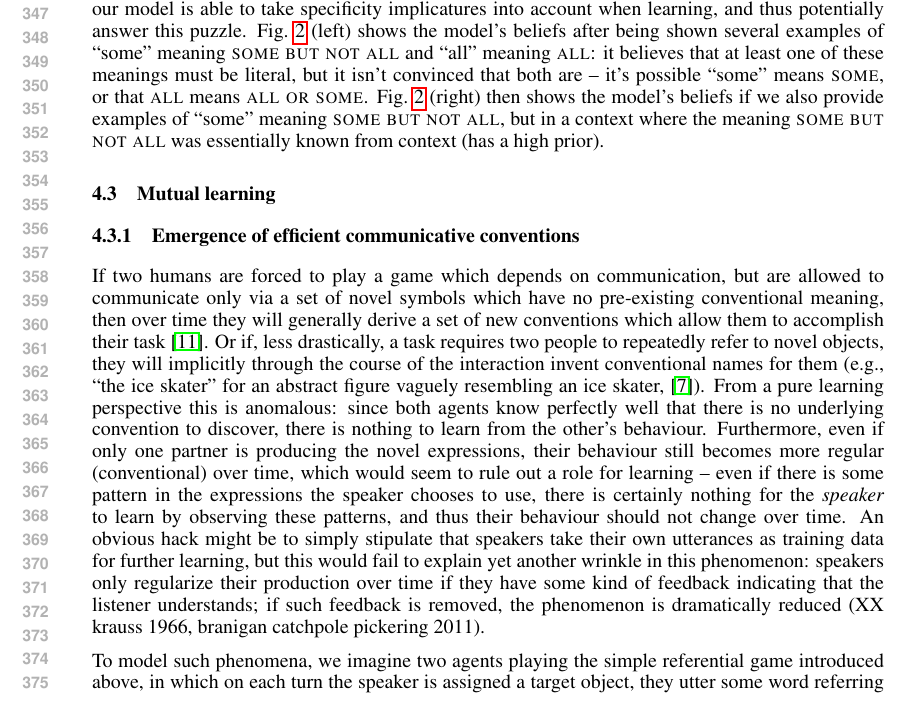
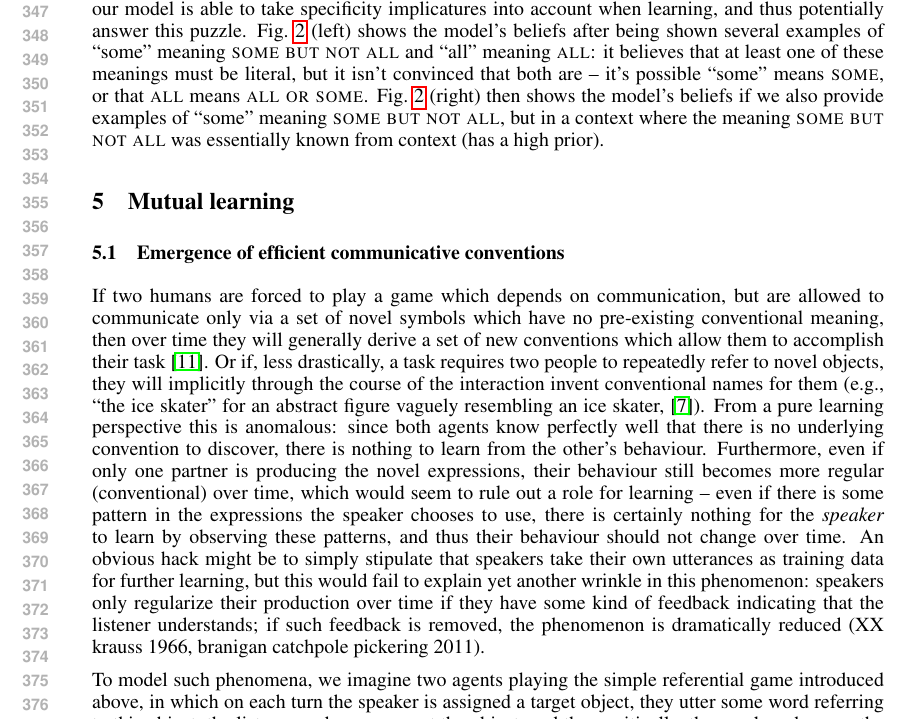
Before and after one commit to mcfrank/praglearn, a LaTeX paper (praglearn.tex): part of page 7 of 10, cut so that both start at the same text. Compiled offline with pdfLaTeX.

Commit message:
fix sectioning

```diff
--- a/praglearn.tex
+++ b/praglearn.tex
@@ -269,9 +269,9 @@ XX on figure, add x label: ``some'' means: ALL   SOME   SBNA, y label: ``all'' m
 
 The acquisition of scalar adjectives like ``some'' provides a puzzle for most models of word learning: given that in many contexts, the word ``some'' is used to mean \textsc{some but not all}, how do children learn that this is not in fact its literal meaning? (XX cite snedeker?) As suggested above, though, our model is able to take specificity implicatures into account when learning, and thus potentially answer this puzzle. Fig.~\ref{fig:scalar} (left) shows the model's beliefs after being shown several examples of ``some'' meaning \textsc{some but not all} and ``all'' meaning \textsc{all}: it believes that at least one of these meanings must be literal, but it isn't convinced that both are -- it's possible ``some'' means \textsc{some}, or that \textsc{all} means \textsc{all or some}. Fig.~\ref{fig:scalar} (right) then shows the model's beliefs if we also provide examples of ``some'' meaning \textsc{some but not all}, but in a context where the meaning \textsc{some but not all} was essentially known from context (has a high prior).
 
-\subsection{Mutual learning}
+\section{Mutual learning}
 
-\subsubsection{Emergence of efficient communicative conventions}
+\subsection{Emergence of efficient communicative conventions}
 
 If two humans are forced to play a game which depends on communication, but are allowed to communicate only via a set of novel symbols which have no pre-existing conventional meaning, then over time they will generally derive a set of new conventions which allow them to accomplish their task \cite{galantucci2005}. Or if, less drastically, a task requires two people to repeatedly refer to novel objects, they will implicitly through the course of the interaction invent conventional names for them (e.g., ``the ice skater'' for an abstract figure vaguely resembling an ice skater, \cite{clark1986}). From a pure learning perspective this is anomalous: since both agents know perfectly well that there is no underlying convention to discover, there is nothing to learn from the other's behaviour. Furthermore, even if only one partner is producing the novel expressions, their behaviour still becomes more regular (conventional) over time, which would seem to rule out a role for learning -- even if there is some pattern in the expressions the speaker chooses to use, there is certainly nothing for the \textit{speaker} to learn by observing these patterns, and thus their behaviour should not change over time. An obvious hack might be to simply stipulate that speakers take their own utterances as training data for further learning, but this would fail to explain yet another wrinkle in this phenomenon: speakers only regularize their production over time if they have some kind of feedback indicating that the listener understands; if such feedback is removed, the phenomenon is dramatically reduced (XX krauss 1966, branigan catchpole pickering 2011).
 
```
Also changed, not shown: praglearn.tex (2 more changed lines).
